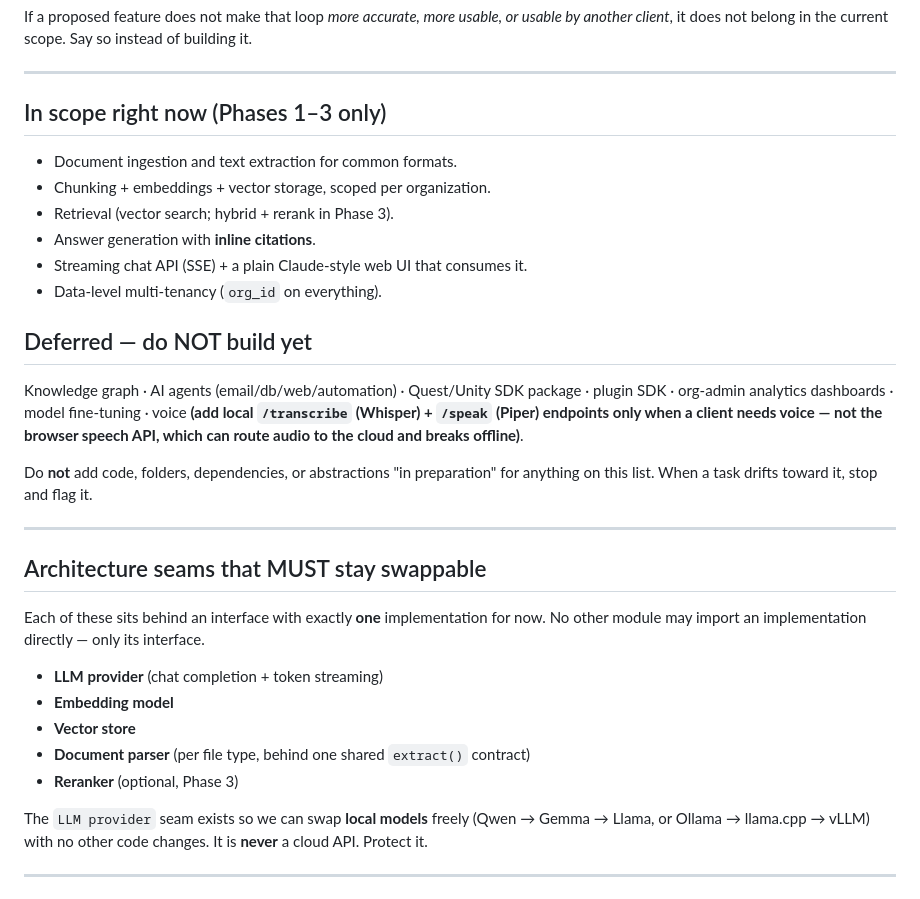
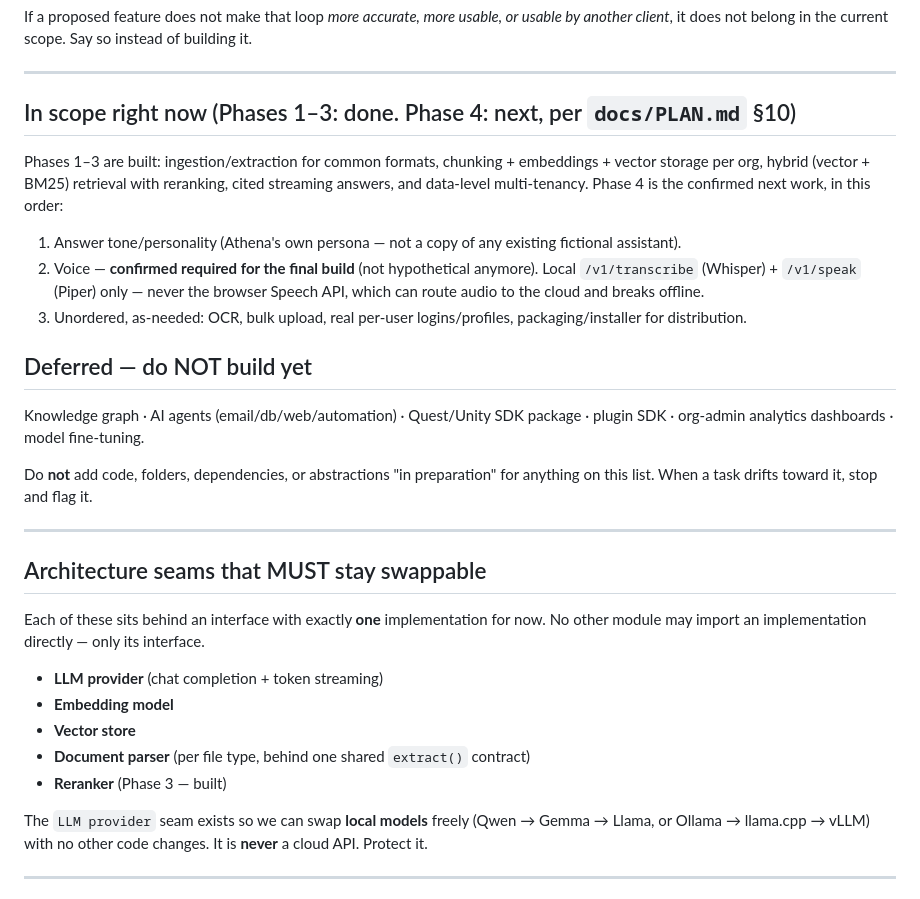
Before and after one commit to razeltech/athena-RAG, a Markdown page: rules.md, the part around the change. Rendered like a GitHub page.

Commit message:
Update rules.md: Phase 3 complete, voice confirmed for Phase 4 (no longer indefinitely deferred)

```diff
--- a/rules.md
+++ b/rules.md
@@ -20,18 +20,16 @@ If a proposed feature does not make that loop *more accurate, more usable, or us
 
 ---
 
-## In scope right now (Phases 1–3 only)
+## In scope right now (Phases 1–3: done. Phase 4: next, per `docs/PLAN.md` §10)
 
-- Document ingestion and text extraction for common formats.
-- Chunking + embeddings + vector storage, scoped per organization.
-- Retrieval (vector search; hybrid + rerank in Phase 3).
-- Answer generation with **inline citations**.
-- Streaming chat API (SSE) + a plain Claude-style web UI that consumes it.
-- Data-level multi-tenancy (`org_id` on everything).
+Phases 1–3 are built: ingestion/extraction for common formats, chunking + embeddings + vector storage per org, hybrid (vector + BM25) retrieval with reranking, cited streaming answers, and data-level multi-tenancy. Phase 4 is the confirmed next work, in this order:
+1. Answer tone/personality (Athena's own persona — not a copy of any existing fictional assistant).
+2. Voice — **confirmed required for the final build** (not hypothetical anymore). Local `/v1/transcribe` (Whisper) + `/v1/speak` (Piper) only — never the browser Speech API, which can route audio to the cloud and breaks offline.
+3. Unordered, as-needed: OCR, bulk upload, real per-user logins/profiles, packaging/installer for distribution.
 
 ## Deferred — do NOT build yet
 
-Knowledge graph · AI agents (email/db/web/automation) · Quest/Unity SDK package · plugin SDK · org-admin analytics dashboards · model fine-tuning · voice **(add local `/transcribe` (Whisper) + `/speak` (Piper) endpoints only when a client needs voice — not the browser speech API, which can route audio to the cloud and breaks offline)**.
+Knowledge graph · AI agents (email/db/web/automation) · Quest/Unity SDK package · plugin SDK · org-admin analytics dashboards · model fine-tuning.
 
 Do **not** add code, folders, dependencies, or abstractions "in preparation" for anything on this list. When a task drifts toward it, stop and flag it.
 
@@ -45,7 +43,7 @@ Each of these sits behind an interface with exactly **one** implementation for n
 - **Embedding model**
 - **Vector store**
 - **Document parser** (per file type, behind one shared `extract()` contract)
-- **Reranker** (optional, Phase 3)
+- **Reranker** (Phase 3 — built)
 
 The `LLM provider` seam exists so we can swap **local models** freely (Qwen → Gemma → Llama, or Ollama → llama.cpp → vLLM) with no other code changes. It is **never** a cloud API. Protect it.
 
```
